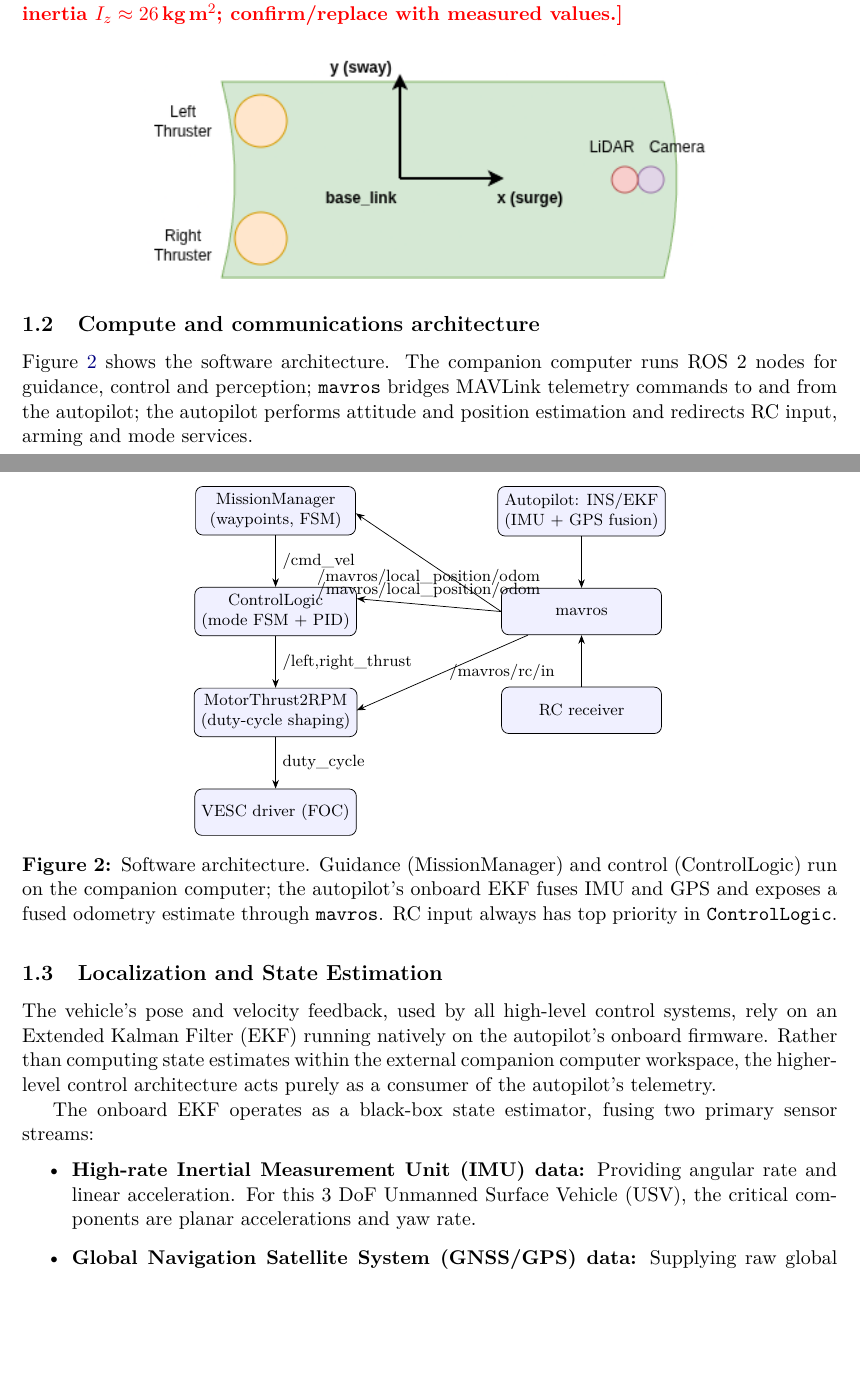
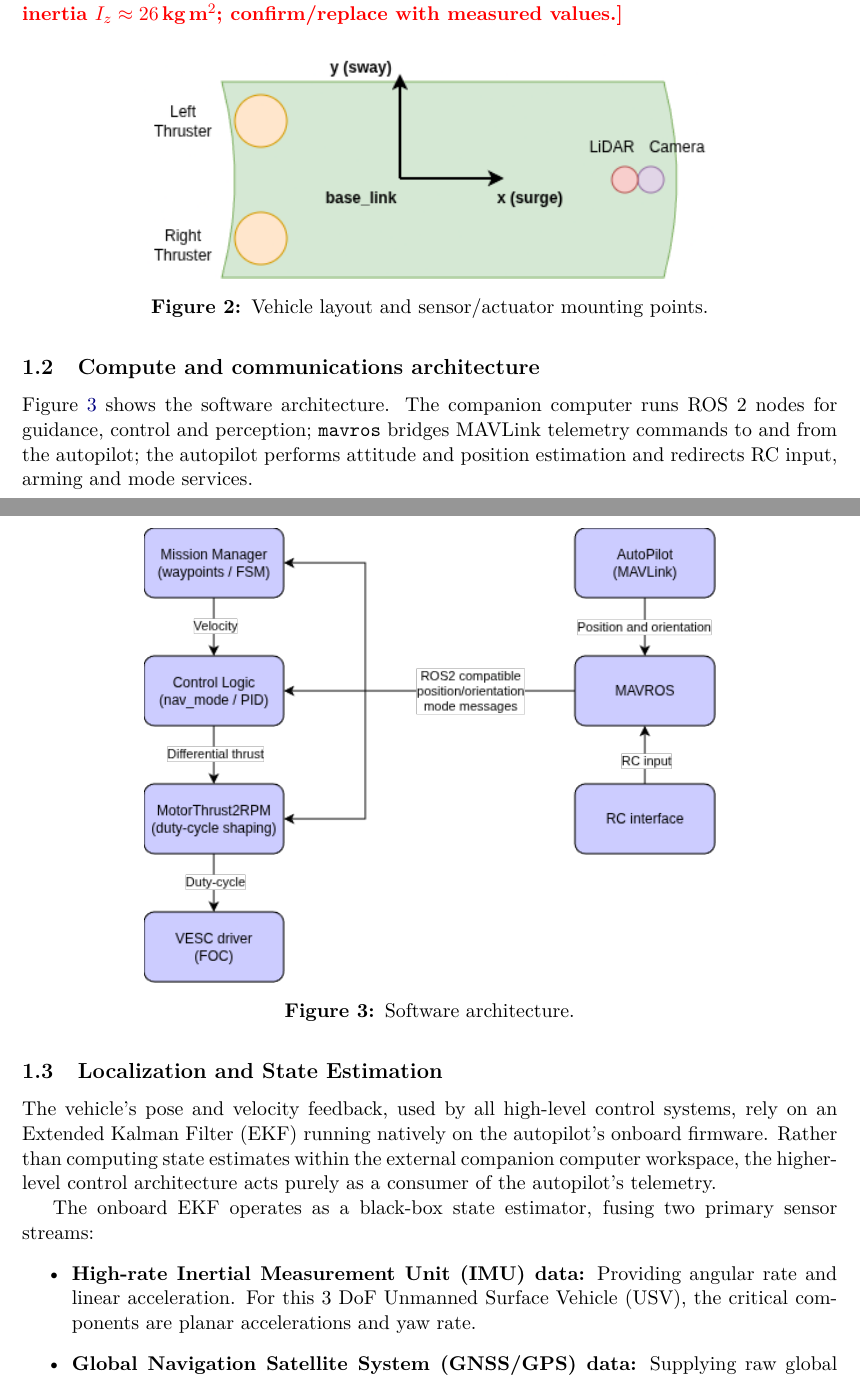
Before and after one commit to Xizesse/mobile_robotics_report, a LaTeX paper (main.tex, which reads chapters/01_system.tex): two parts of pages 4 and 5 of 17, joined at a grey line, cut so that both start at the same text, the shorter picture padded with empty space. Compiled offline with pdfLaTeX.

Commit message:
imagens done :D

```diff
--- a/chapters/01_system.tex
+++ b/chapters/01_system.tex
@@ -42,6 +42,8 @@ which is exactly the \texttt{wheel\_base} parameter ($0.66$~m) used throughout t
 \begin{figure}[H]
 \centering
 \includegraphics[width=0.7\textwidth]{figures/esquema.drawio.png}
+\caption{Vehicle layout and sensor/actuator mounting points.}
+\label{fig:layout}
 \end{figure}
 
 \subsection{Compute and communications architecture}
@@ -50,26 +52,8 @@ Figure~\ref{fig:arch} shows the software architecture. The companion computer ru
 
 \begin{figure}[H]
 \centering
-\begin{tikzpicture}[>=Stealth,node distance=10mm,every node/.style={font=\footnotesize}]
-\tikzstyle{blk}=[draw,rounded corners,fill=blue!6,minimum width=3.1cm,minimum height=0.9cm,align=center]
-\node[blk] (mission) {MissionManager\\(waypoints, FSM)};
-\node[blk,below=of mission] (control) {ControlLogic\\(mode FSM + PID)};
-\node[blk,below=of control] (t2r) {MotorThrust2RPM\\(duty-cycle shaping)};
-\node[blk,below=of t2r] (vesc) {VESC driver (FOC)};
-\node[blk,right=28mm of control] (mavros) {mavros};
-\node[blk,above=of mavros] (ekf) {Autopilot: INS/EKF\\(IMU + GPS fusion)};
-\node[blk,below=of mavros] (rc) {RC receiver};
-
-\draw[->] (mission) -- node[right]{/cmd\_vel} (control);
-\draw[->] (control) -- node[right]{/left,right\_thrust} (t2r);
-\draw[->] (t2r) -- node[right]{duty\_cycle} (vesc);
-\draw[->] (ekf) -- (mavros);
-\draw[->] (mavros.west) -- node[above]{/mavros/local\_position/odom} ($(control.east)+(0,0.25)$);
-\draw[->] (mavros.west) -- node[below]{/mavros/local\_position/odom} ($(mission.east)+(0,-0.05)$);
-\draw[->] (rc) -- (mavros);
-\draw[->] (mavros) -- node[right]{/mavros/rc/in} (control.east |- rc.west);
-\end{tikzpicture}
-\caption{Software architecture. Guidance (MissionManager) and control (ControlLogic) run on the companion computer; the autopilot's onboard EKF fuses IMU and GPS and exposes a fused odometry estimate through \texttt{mavros}. RC input always has top priority in \texttt{ControlLogic}.}
+\includegraphics[width=0.7\textwidth]{figures/esquema2.drawio.png}
+\caption{Software architecture.}
 \label{fig:arch}
 \end{figure}
 
```
Also changed, not shown: figures/esquema2.drawio.png (added), 5 other files.
